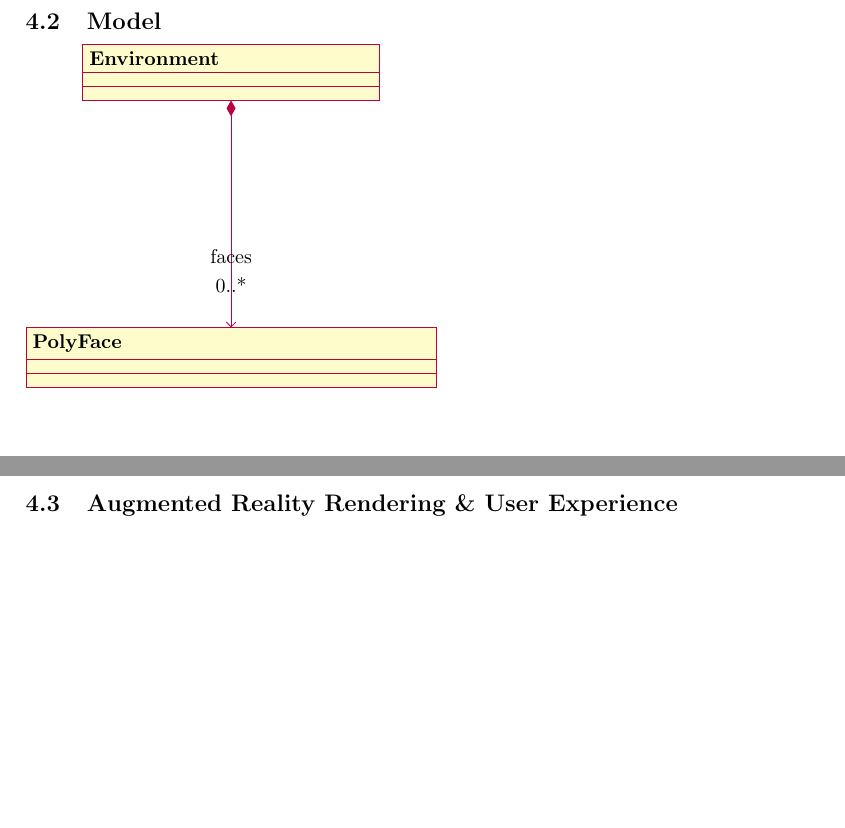
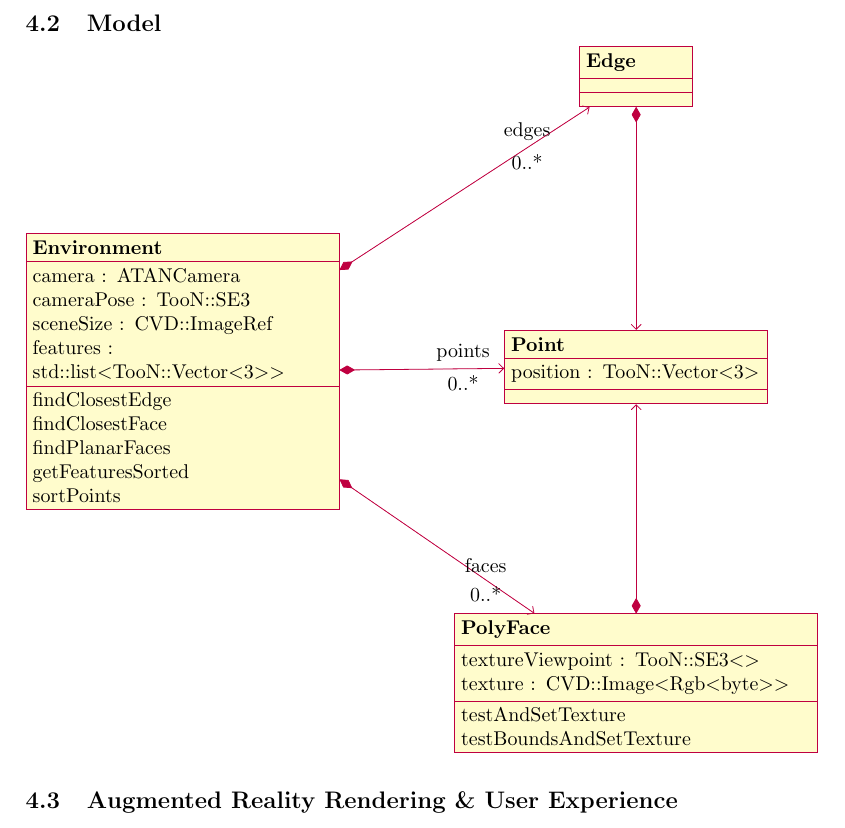
Before and after one commit to MajorError/Scanner, a LaTeX paper (report/Report.tex): two parts of pages 15 and 16 of 19 before the commit and part of page 16 of 20 after it, the two joined at a grey line, cut so that both start at the same text, the shorter picture padded with empty space. Compiled offline with pdfLaTeX; a LaTeX package or settings file that is missing is left out.

Commit message:
Finished first UML diagram - covering the Model.

```diff
--- a/report/Report.tex
+++ b/report/Report.tex
@@ -275,22 +275,41 @@ It should be possible for the system to use some of the vision techniques above
 \subsection{Model}
 
 \begin{tikzpicture}
-  \begin{class}[text width=5cm]{Environment}{0,0}
-%    \attribute{owner : String}
-%    \attribute{balance : Dollars = 0}
-%
-%    \operation{deposit(amount : Dollars)}
-%    \operation[0]{withdrawl(amount : Dollars)}
+  \begin{class}[text width=150px]{Environment}{0,1.7}
+    \attribute{camera : ATANCamera}
+    \attribute{cameraPose : TooN::SE3}
+    \attribute{sceneSize : CVD::ImageRef}
+    \attribute{features : std::list\textless TooN::Vector\textless 3\textgreater\textgreater }
+
+    \operation{findClosestEdge}
+    \operation{findClosestFace}
+    \operation{findPlanarFaces}
+    \operation{getFeaturesSorted}
+    \operation{sortPoints}
   \end{class}
 
-  \begin{class}[text width=7cm]{PolyFace}{0,-5}
-%    \inherit{BankAccount}
-%    \attribute{insufficientFundsFee : Dollars}
-%
-%    \operation{processCheck ( checkToProcess : Check )}
-%    \operation{withdrawal ( amount : Dollars )}
+  \begin{class}[text width=175px]{PolyFace}{8,-5}
+    \attribute{textureViewpoint : TooN::SE3\textless \textgreater }
+    \attribute{texture : CVD::Image\textless Rgb\textless byte\textgreater \textgreater }
+
+    \operation{testAndSetTexture}
+    \operation{testBoundsAndSetTexture}
   \end{class}
+
+  \begin{class}[text width=125px]{Point}{8,0}
+    \attribute{position : TooN::Vector\textless 3\textgreater}
+  \end{class}
+
+  \begin{class}[text width=50px]{Edge}{8,5}
+  \end{class}
+
   \composition{Environment}{faces}{0..*}{PolyFace}
+  \composition{Environment}{edges}{0..*}{Edge}
+  \composition{Environment}{points}{0..*}{Point}
+
+  \composition{Edge}{}{}{Point}
+  \composition{PolyFace}{}{}{Point}
+
 \end{tikzpicture}
 \subsection{Augmented Reality Rendering \& User Experience}
 
```
